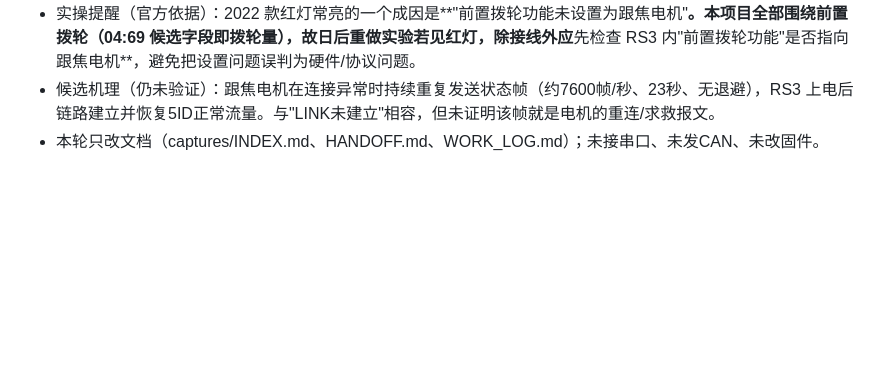
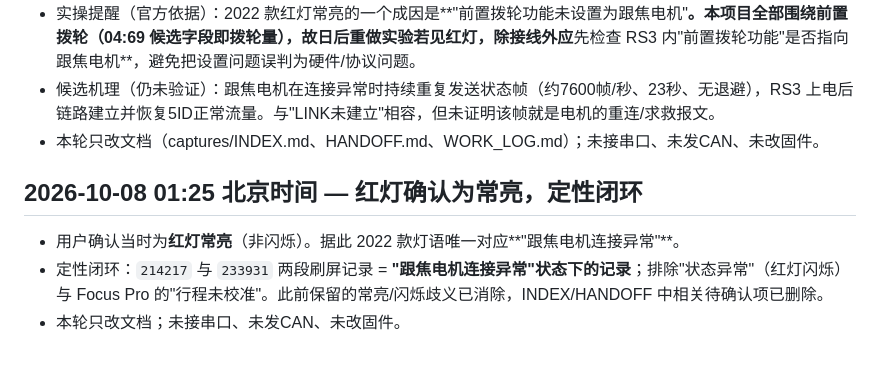
Before and after one commit to ndpyzwy-0w0/DJI-FM03-can, a Markdown page: WORK_LOG.md, the part around the change. Rendered like a GitHub page; blank space fills up the shorter version.

```diff
--- a/WORK_LOG.md
+++ b/WORK_LOG.md
@@ -337,3 +337,9 @@
 - 实操提醒（官方依据）：2022 款红灯常亮的一个成因是**"前置拨轮功能未设置为跟焦电机"**。本项目全部围绕前置拨轮（04:69 候选字段即拨轮量），故日后重做实验若见红灯，除接线外应**先检查 RS3 内"前置拨轮功能"是否指向跟焦电机**，避免把设置问题误判为硬件/协议问题。
 - 候选机理（仍未验证）：跟焦电机在连接异常时持续重复发送状态帧（约7600帧/秒、23秒、无退避），RS3 上电后链路建立并恢复5ID正常流量。与"LINK未建立"相容，但未证明该帧就是电机的重连/求救报文。
 - 本轮只改文档（captures/INDEX.md、HANDOFF.md、WORK_LOG.md）；未接串口、未发CAN、未改固件。
+
+## 2026-10-08 01:25 北京时间 — 红灯确认为常亮，定性闭环
+
+- 用户确认当时为**红灯常亮**（非闪烁）。据此 2022 款灯语唯一对应**"跟焦电机连接异常"**。
+- 定性闭环：`214217` 与 `233931` 两段刷屏记录 = **"跟焦电机连接异常"状态下的记录**；排除"状态异常"（红灯闪烁）与 Focus Pro 的"行程未校准"。此前保留的常亮/闪烁歧义已消除，INDEX/HANDOFF 中相关待确认项已删除。
+- 本轮只改文档；未接串口、未发CAN、未改固件。
```
Also changed, not shown: HANDOFF.md (+1 -1 lines), captures/INDEX.md (+1 -1 lines).
